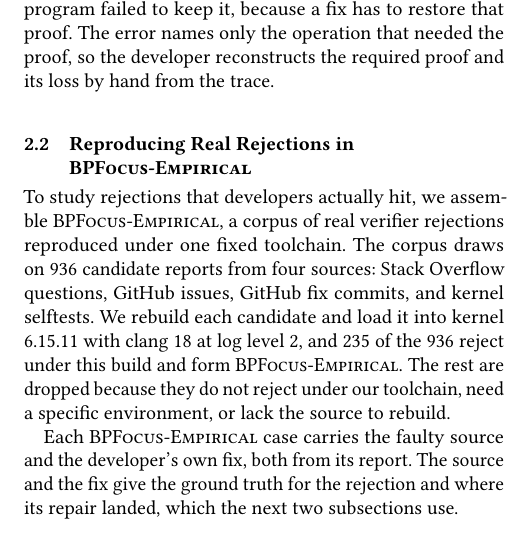
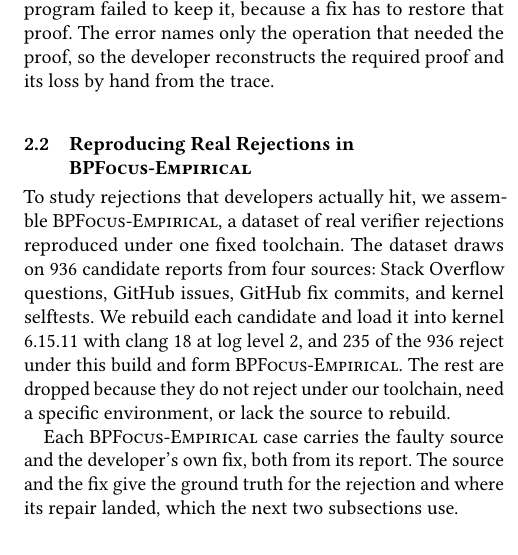
Before and after one commit to yunwei37/ebpf27-bpfix, a LaTeX paper (main.tex, which reads sections/2-empirical-study.tex): part of one column of page 2 of 8, cut so that both start at the same text. Compiled offline with pdfLaTeX.

Commit message:
Replace corpus with dataset, fix Chinese comments

```diff
--- a/sections/2-empirical-study.tex
+++ b/sections/2-empirical-study.tex
@@ -28,10 +28,10 @@ The error names only the operation that needed the proof, so the developer recon
 \subsection{Reproducing Real Rejections in \empiricalset}
 \label{sec:study:corpus}
 
-To study rejections that developers actually hit, we assemble \empiricalset, a corpus of real verifier rejections reproduced under one fixed toolchain.
-% 为研究开发者真正会遇到的 rejection，我们构建 \empiricalset：一份在固定 toolchain 下复现的真实 verifier rejection 语料。
-The corpus draws on 936 candidate reports from four sources: Stack Overflow questions, GitHub issues, GitHub fix commits, and kernel selftests.
-% 语料取自四个来源的 936 个候选报告：Stack Overflow 提问、GitHub issue、GitHub 修复 commit、内核 selftest。
+To study rejections that developers actually hit, we assemble \empiricalset, a dataset of real verifier rejections reproduced under one fixed toolchain.
+% 为研究开发者真正会遇到的 rejection，我们构建 \empiricalset：一份在固定 toolchain 下复现的真实 verifier rejection 数据集。
+The dataset draws on 936 candidate reports from four sources: Stack Overflow questions, GitHub issues, GitHub fix commits, and kernel selftests.
+% 数据集取自四个来源的 936 个候选报告：Stack Overflow 提问、GitHub issue、GitHub 修复 commit、内核 selftest。
 We rebuild each candidate and load it into kernel 6.15.11 with clang 18 at log level 2, and 235 of the 936 reject under this build and form \empiricalset.
 % 我们重建每个候选并加载进 kernel 6.15.11 + clang 18（log level 2），936 个里有 235 个在这套 build 下被拒，构成 \empiricalset。
 The rest are dropped because they do not reject under our toolchain, need a specific environment, or lack the source to rebuild.
```
Also changed, not shown: sections/2-empirical-study.tex (4 more changed lines).
